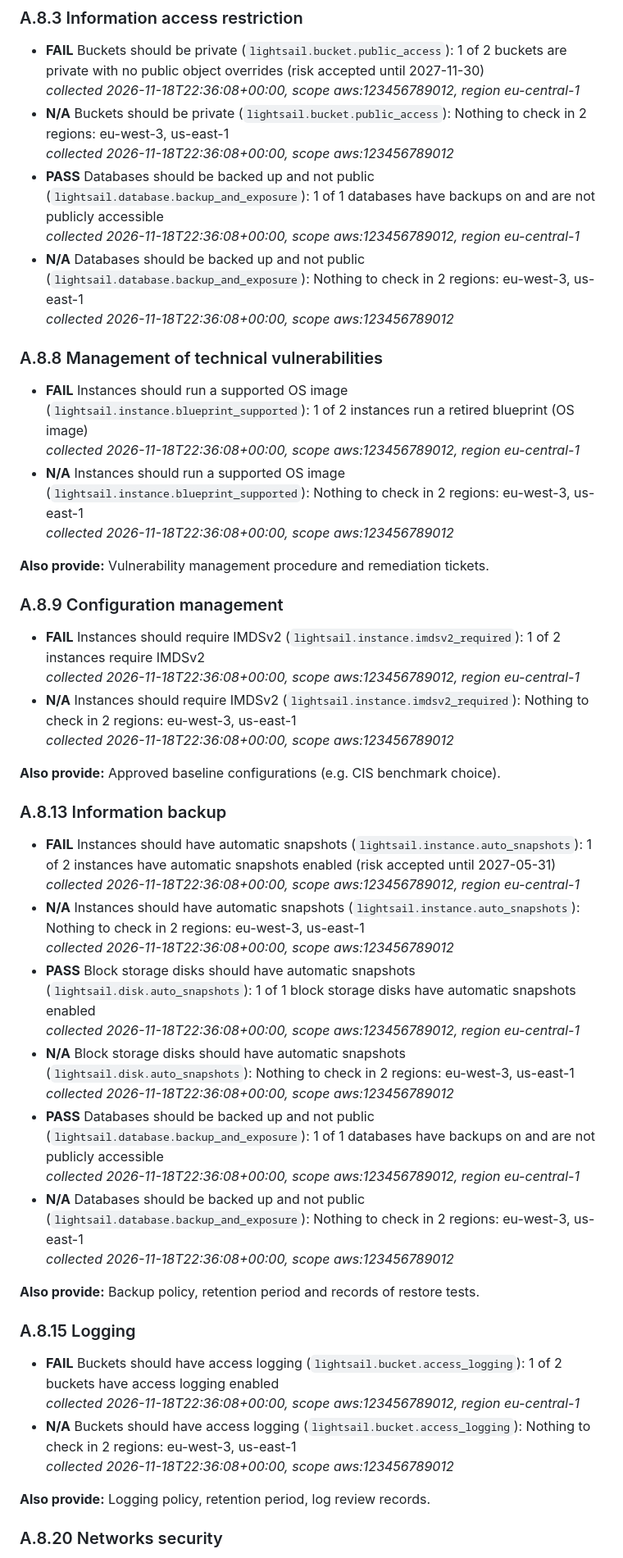
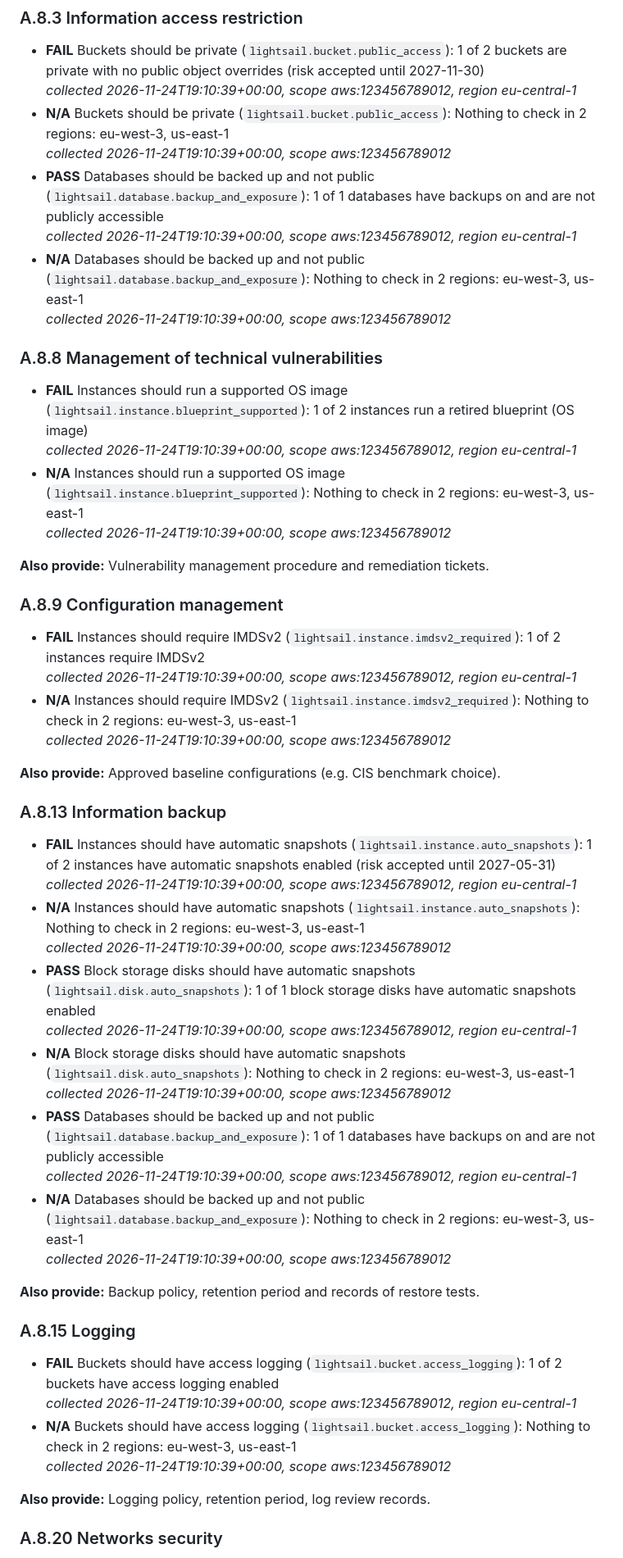
Before and after one commit to larcz94/ISO27001-evidence-collector, a Markdown page: examples/sample-report-lightsail.md, the part around one of its changes. Shown at 82% size. GitHub-like rendering.

```diff
--- a/examples/sample-report-lightsail.md
+++ b/examples/sample-report-lightsail.md
@@ -90,55 +90,55 @@ By severity: 1 high, 2 medium, 1 low.
 ### A.8.3 Information access restriction
 
 - **FAIL** Buckets should be private (`lightsail.bucket.public_access`): 1 of 2 buckets are private with no public object overrides (risk accepted until 2027-11-30)
-  _collected 2026-11-18T22:36:08+00:00, scope aws:123456789012, region eu-central-1_
+  _collected 2026-11-24T19:10:39+00:00, scope aws:123456789012, region eu-central-1_
 - **N/A** Buckets should be private (`lightsail.bucket.public_access`): Nothing to check in 2 regions: eu-west-3, us-east-1
-  _collected 2026-11-18T22:36:08+00:00, scope aws:123456789012_
+  _collected 2026-11-24T19:10:39+00:00, scope aws:123456789012_
 - **PASS** Databases should be backed up and not public (`lightsail.database.backup_and_exposure`): 1 of 1 databases have backups on and are not publicly accessible
-  _collected 2026-11-18T22:36:08+00:00, scope aws:123456789012, region eu-central-1_
+  _collected 2026-11-24T19:10:39+00:00, scope aws:123456789012, region eu-central-1_
 - **N/A** Databases should be backed up and not public (`lightsail.database.backup_and_exposure`): Nothing to check in 2 regions: eu-west-3, us-east-1
-  _collected 2026-11-18T22:36:08+00:00, scope aws:123456789012_
+  _collected 2026-11-24T19:10:39+00:00, scope aws:123456789012_
 
 ### A.8.8 Management of technical vulnerabilities
 
 - **FAIL** Instances should run a supported OS image (`lightsail.instance.blueprint_supported`): 1 of 2 instances run a retired blueprint (OS image)
-  _collected 2026-11-18T22:36:08+00:00, scope aws:123456789012, region eu-central-1_
+  _collected 2026-11-24T19:10:39+00:00, scope aws:123456789012, region eu-central-1_
 - **N/A** Instances should run a supported OS image (`lightsail.instance.blueprint_supported`): Nothing to check in 2 regions: eu-west-3, us-east-1
-  _collected 2026-11-18T22:36:08+00:00, scope aws:123456789012_
+  _collected 2026-11-24T19:10:39+00:00, scope aws:123456789012_
 
 **Also provide:** Vulnerability management procedure and remediation tickets.
 
 ### A.8.9 Configuration management
 
 - **FAIL** Instances should require IMDSv2 (`lightsail.instance.imdsv2_required`): 1 of 2 instances require IMDSv2
-  _collected 2026-11-18T22:36:08+00:00, scope aws:123456789012, region eu-central-1_
+  _collected 2026-11-24T19:10:39+00:00, scope aws:123456789012, region eu-central-1_
 - **N/A** Instances should require IMDSv2 (`lightsail.instance.imdsv2_required`): Nothing to check in 2 regions: eu-west-3, us-east-1
-  _collected 2026-11-18T22:36:08+00:00, scope aws:123456789012_
+  _collected 2026-11-24T19:10:39+00:00, scope aws:123456789012_
 
 **Also provide:** Approved baseline configurations (e.g. CIS benchmark choice).
 
 ### A.8.13 Information backup
 
 - **FAIL** Instances should have automatic snapshots (`lightsail.instance.auto_snapshots`): 1 of 2 instances have automatic snapshots enabled (risk accepted until 2027-05-31)
-  _collected 2026-11-18T22:36:08+00:00, scope aws:123456789012, region eu-central-1_
+  _collected 2026-11-24T19:10:39+00:00, scope aws:123456789012, region eu-central-1_
 - **N/A** Instances should have automatic snapshots (`lightsail.instance.auto_snapshots`): Nothing to check in 2 regions: eu-west-3, us-east-1
-  _collected 2026-11-18T22:36:08+00:00, scope aws:123456789012_
+  _collected 2026-11-24T19:10:39+00:00, scope aws:123456789012_
 - **PASS** Block storage disks should have automatic snapshots (`lightsail.disk.auto_snapshots`): 1 of 1 block storage disks have automatic snapshots enabled
-  _collected 2026-11-18T22:36:08+00:00, scope aws:123456789012, region eu-central-1_
+  _collected 2026-11-24T19:10:39+00:00, scope aws:123456789012, region eu-central-1_
 - **N/A** Block storage disks should have automatic snapshots (`lightsail.disk.auto_snapshots`): Nothing to check in 2 regions: eu-west-3, us-east-1
-  _collected 2026-11-18T22:36:08+00:00, scope aws:123456789012_
+  _collected 2026-11-24T19:10:39+00:00, scope aws:123456789012_
 - **PASS** Databases should be backed up and not public (`lightsail.database.backup_and_exposure`): 1 of 1 databases have backups on and are not publicly accessible
-  _collected 2026-11-18T22:36:08+00:00, scope aws:123456789012, region eu-central-1_
+  _collected 2026-11-24T19:10:39+00:00, scope aws:123456789012, region eu-central-1_
 - **N/A** Databases should be backed up and not public (`lightsail.database.backup_and_exposure`): Nothing to check in 2 regions: eu-west-3, us-east-1
-  _collected 2026-11-18T22:36:08+00:00, scope aws:123456789012_
+  _collected 2026-11-24T19:10:39+00:00, scope aws:123456789012_
 
 **Also provide:** Backup policy, retention period and records of restore tests.
 
 ### A.8.15 Logging
 
 - **FAIL** Buckets should have access logging (`lightsail.bucket.access_logging`): 1 of 2 buckets have access logging enabled
-  _collected 2026-11-18T22:36:08+00:00, scope aws:123456789012, region eu-central-1_
+  _collected 2026-11-24T19:10:39+00:00, scope aws:123456789012, region eu-central-1_
 - **N/A** Buckets should have access logging (`lightsail.bucket.access_logging`): Nothing to check in 2 regions: eu-west-3, us-east-1
-  _collected 2026-11-18T22:36:08+00:00, scope aws:123456789012_
+  _collected 2026-11-24T19:10:39+00:00, scope aws:123456789012_
 
 **Also provide:** Logging policy, retention period, log review records.
 
```
Also changed, not shown: other parts of examples/sample-report-lightsail.md (+9 -9 lines), README.md (+14 -0 lines), examples/sample-report.md (+13 -13 lines), docs/report-preview.png, 9 other files.
